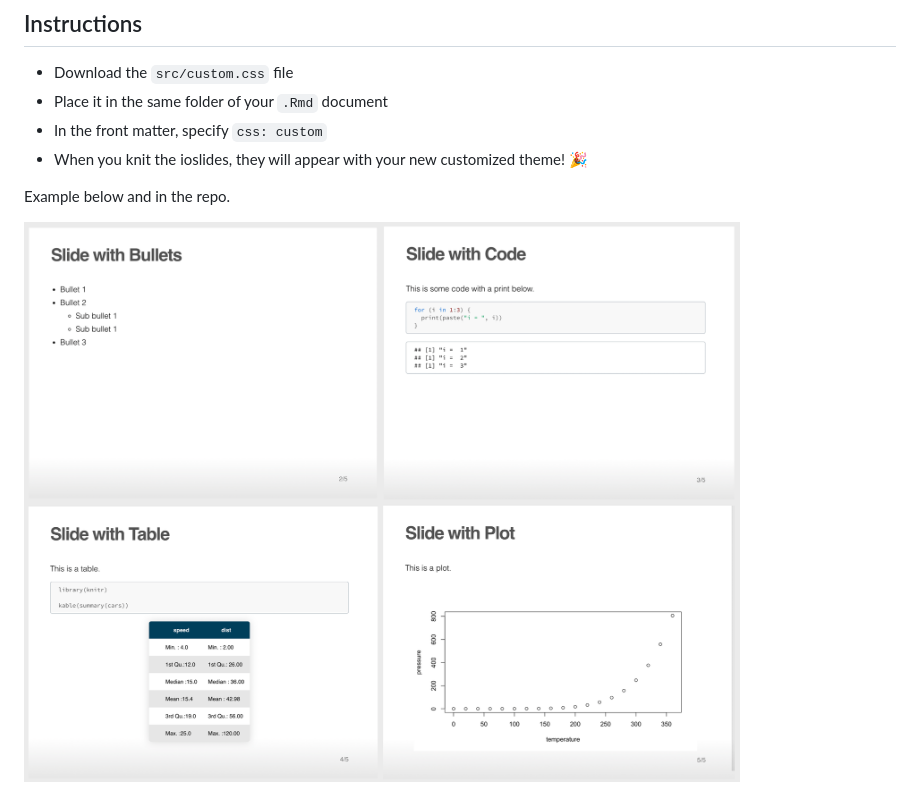
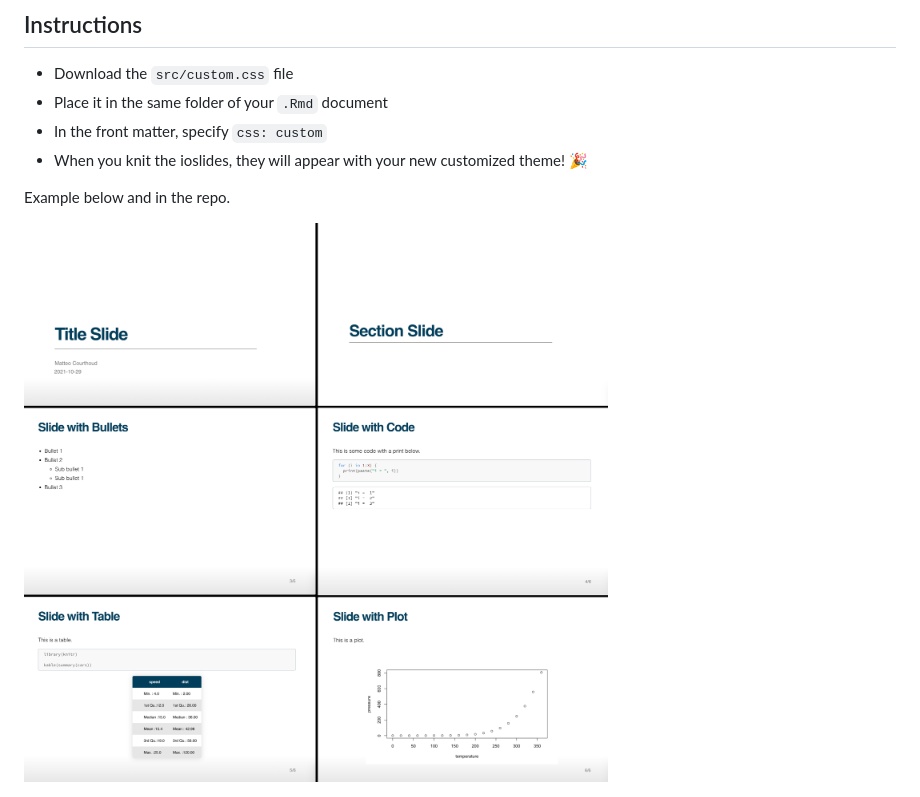
Before and after one commit to matteocourthoud/ioslides-theme, a Markdown page: README.md, the part around the change. Rendered like a GitHub page; pictures changed too: src/img.png (added), src/sample.png (deleted).

```diff
--- a/README.md
+++ b/README.md
@@ -10,4 +10,4 @@ This is my personal theme for **ioslides** with RMarkdown. Much wow... 🤩
 
 Example below and in the repo.
 
-<img src="src/sample.png" alt="sample" style="zoom:20%;" />
+<img src="src/img.png" alt="sample" style="zoom:20%;" />
```
Also changed, not shown: 4 other files.
